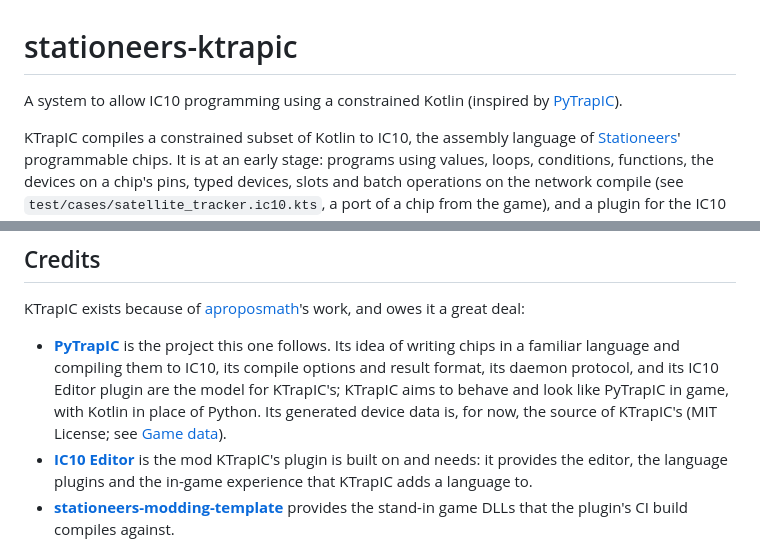
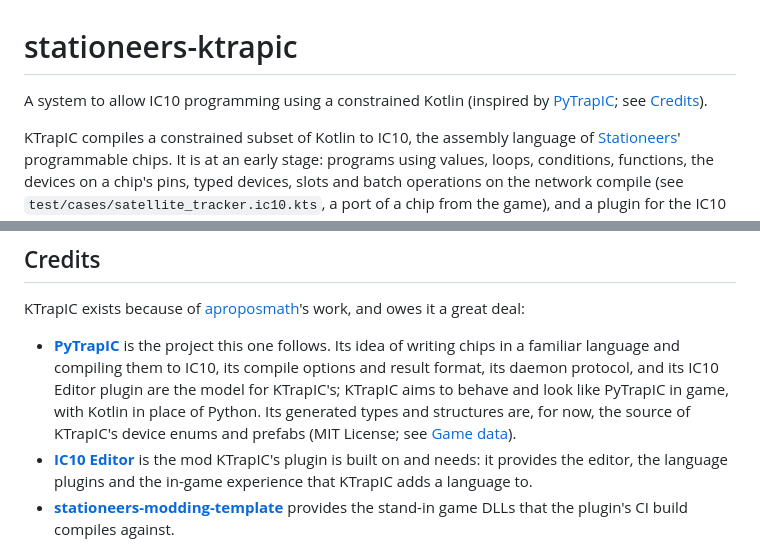
Before and after one commit to subitan/stationeers-ktrapic, a Markdown page: README.md, 2 parts joined by grey strips. GitHub-like rendering.

```diff
--- a/README.md
+++ b/README.md
@@ -1,7 +1,7 @@
 # stationeers-ktrapic
 
 A system to allow IC10 programming using a constrained Kotlin (inspired by
-[PyTrapIC](https://github.com/aproposmath/stationeers-pytrapic)).
+[PyTrapIC](https://github.com/aproposmath/stationeers-pytrapic); see [Credits](#credits)).
 
 KTrapIC compiles a constrained subset of Kotlin to IC10, the assembly language of
 [Stationeers](https://store.steampowered.com/app/544550/Stationeers/)' programmable chips.
@@ -41,8 +41,8 @@ deal:
   follows. Its idea of writing chips in a familiar language and compiling them to IC10, its compile
   options and result format, its daemon protocol, and its IC10 Editor plugin are the model for
   KTrapIC's; KTrapIC aims to behave and look like PyTrapIC in game, with Kotlin in place of
-  Python. Its generated device data is, for now, the source of KTrapIC's (MIT License; see
-  [Game data](#game-data)).
+  Python. Its generated types and structures are, for now, the source of KTrapIC's device enums
+  and prefabs (MIT License; see [Game data](#game-data)).
 - **[IC10 Editor](https://github.com/aproposmath/StationeersIC10Editor)** is the mod KTrapIC's
   plugin is built on and needs: it provides the editor, the language plugins and the in-game
   experience that KTrapIC adds a language to.
```
Also changed, not shown: mod/README.md (+3 -2 lines).
